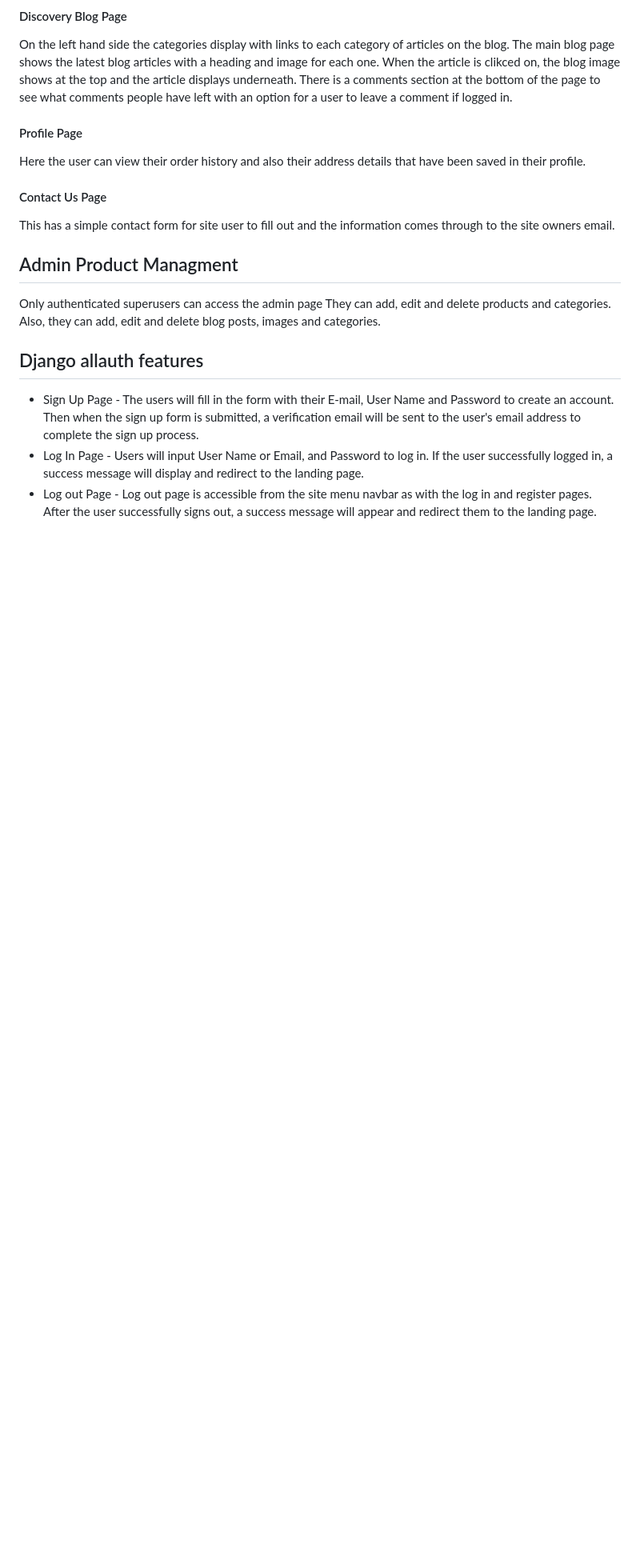
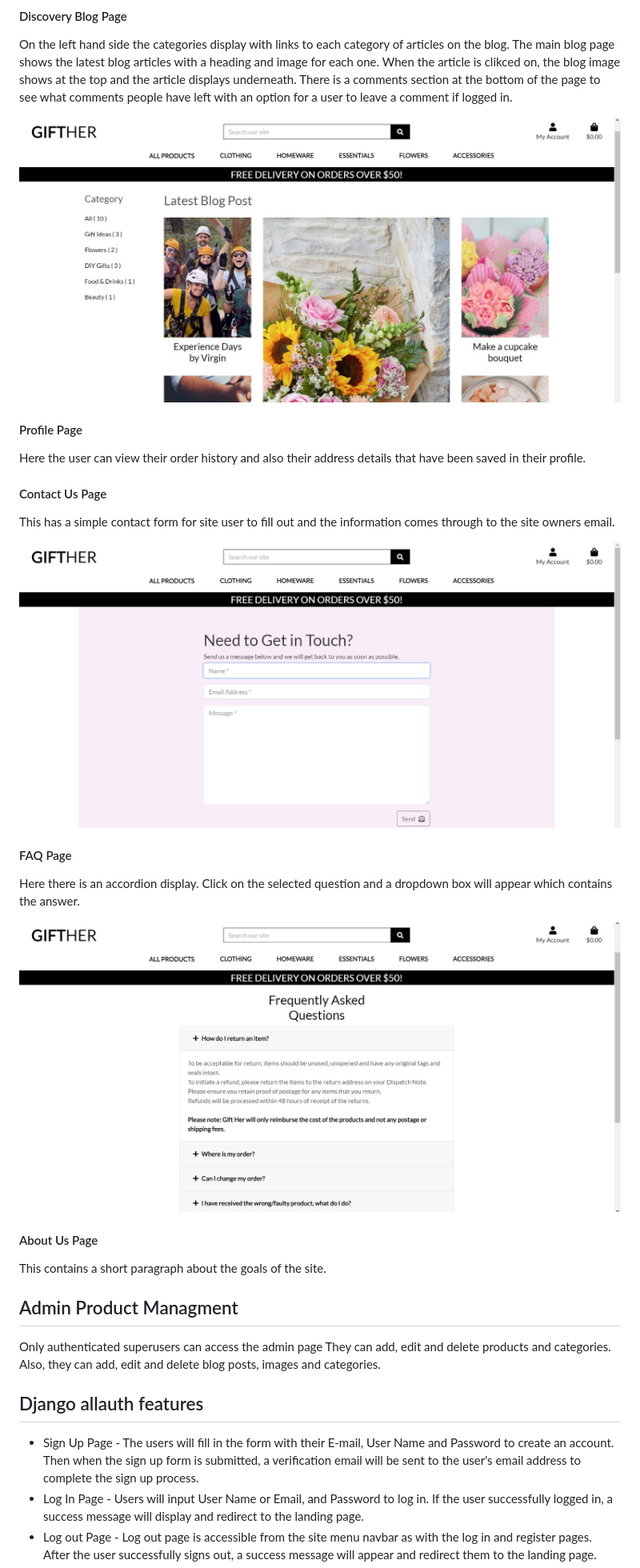
Before and after one commit to LRomero2/gift_her, a Markdown page: README.md, the part around the change printed below. Shown: that part at 80% size. Drawn GitHub-style; pictures changed too: media/blog_page.jpg (added), media/contact_page.jpg (added), media/faq_page.jpg (added); blank space fills up the shorter version.

Commit message:
Added images to readme.

```diff
--- a/README.md
+++ b/README.md
@@ -97,10 +104,23 @@ a pyament was successful message.
 On the left hand side the categories display with links to each category of articles on the blog. The main blog page shows the latest blog articles
 with a heading and image for each one. When the article is clikced on, the blog image shows at the top and the article displays underneath.
 There is a comments section at the bottom of the page to see what comments people have left with an option for a user to leave a comment if logged in.
+
+![alt text](media/blog_page.jpg "blog image")
+
 #### Profile Page
 Here the user can view their order history and also their address details that have been saved in their profile.
 #### Contact Us Page
 This has a simple contact form for site user to fill out and the information comes through to the site owners email.
+
+![alt text](media/contact_page.jpg "contact image")
+
+#### FAQ Page
+Here there is an accordion display. Click on the selected question and a dropdown box will appear which contains the answer.
+
+![alt text](media/faq_page.jpg "faq image")
+
+#### About Us Page
+This contains a short paragraph about the goals of the site.
 
 ## Admin Product Managment
 Only authenticated superusers can access the admin page
```
Also changed, not shown: other parts of README.md (+7 -0 lines), media/landing_page.jpg (added), media/products_page.jpg (added).
